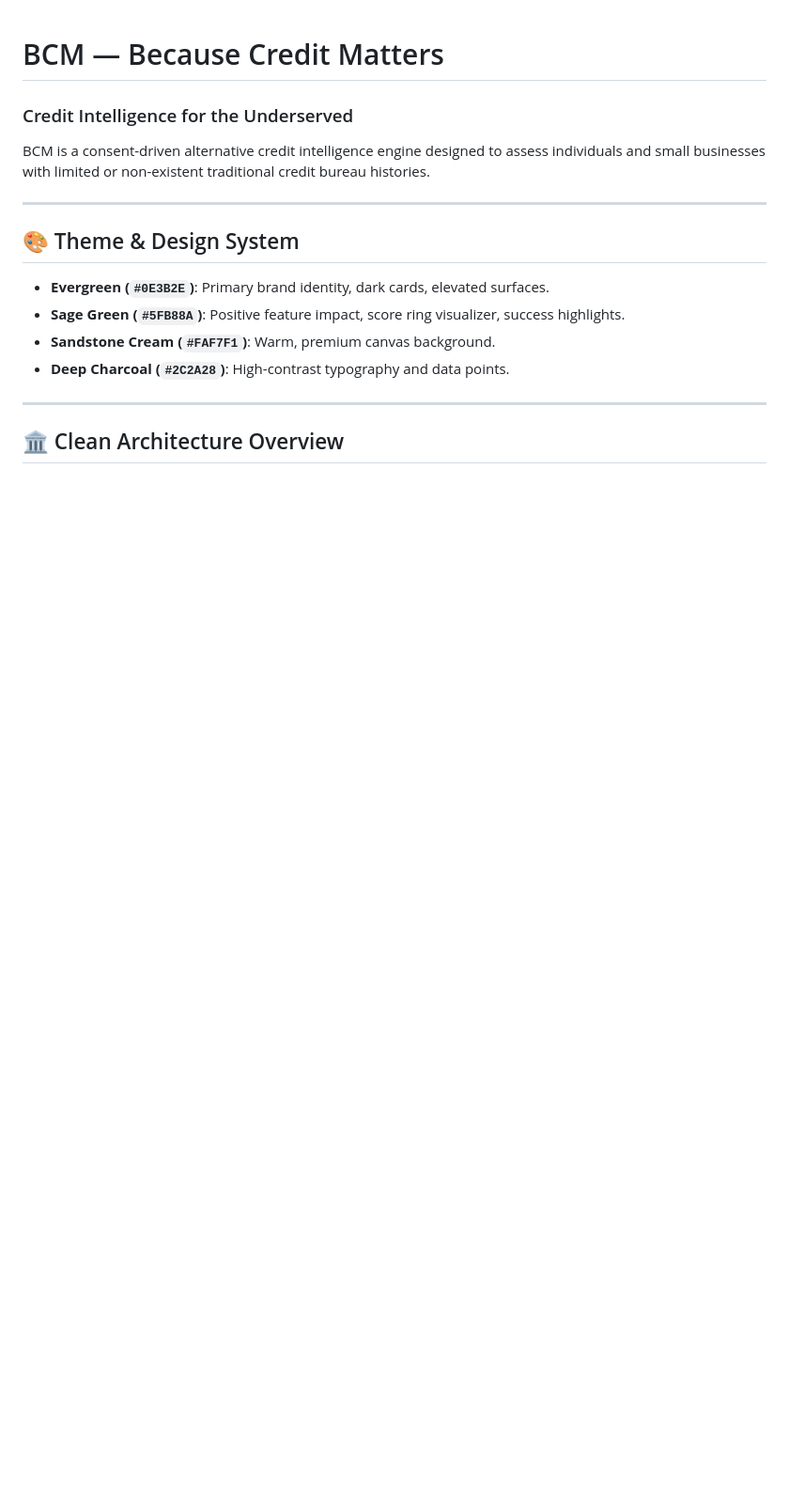
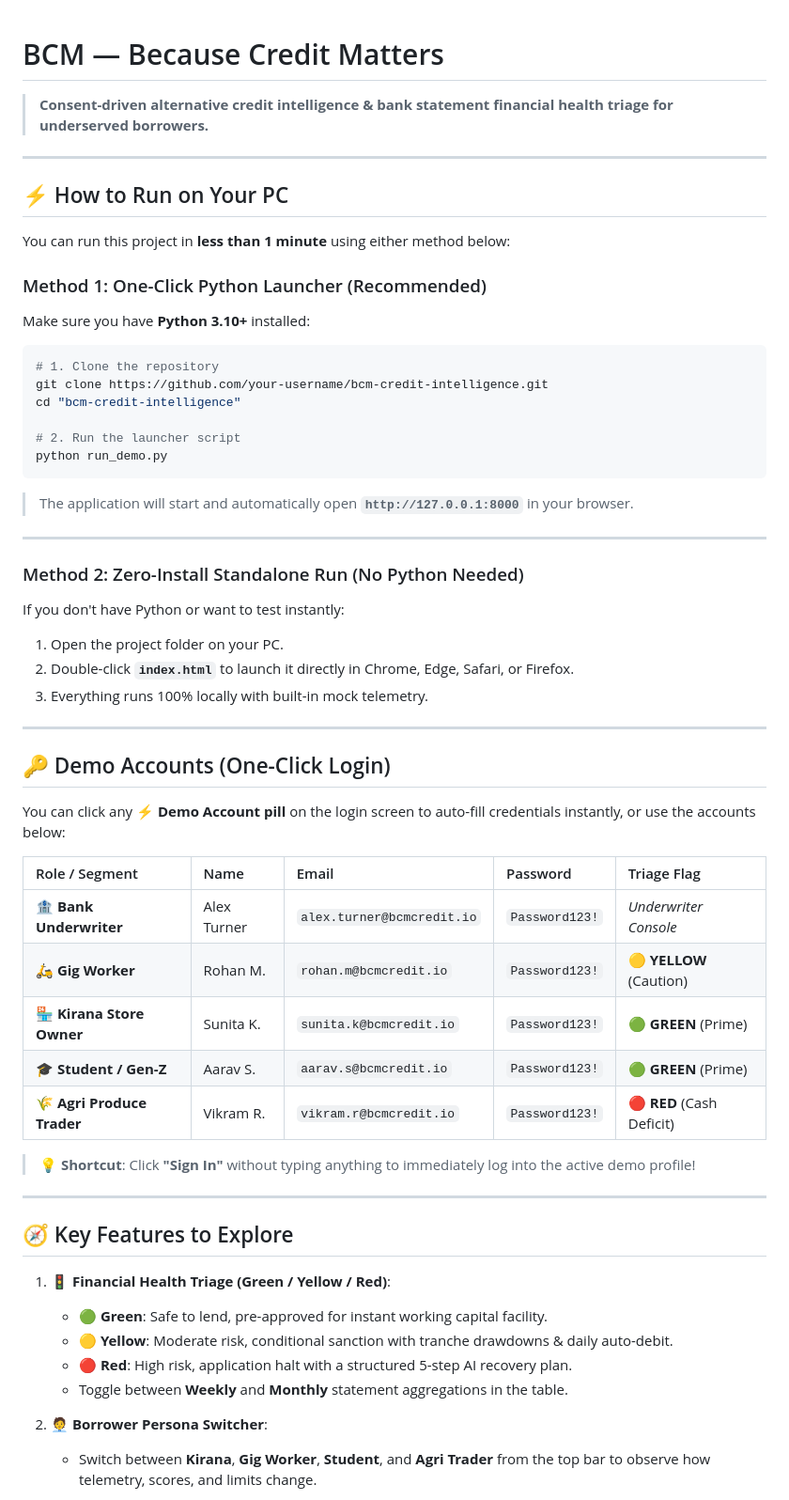
Before and after one commit to TheHangedMan26/BCM-PROTOTYPE-2026-TEAM-VOYAGER, a Markdown page: BCM PROTOTYPE - TEAM VOYAGER/README.md, the part around one of its changes. Shown at 94% size. Drawn GitHub-style; blank space fills up the shorter version.

````diff
--- a/BCM PROTOTYPE - TEAM VOYAGER/README.md
+++ b/BCM PROTOTYPE - TEAM VOYAGER/README.md
@@ -1,16 +1,59 @@
 # BCM — Because Credit Matters
-### Credit Intelligence for the Underserved
-
-BCM is a consent-driven alternative credit intelligence engine designed to assess individuals and small businesses with limited or non-existent traditional credit bureau histories.
+> **Consent-driven alternative credit intelligence & bank statement financial health triage for underserved borrowers.**
 
 ---
 
-## 🎨 Theme & Design System
-- **Evergreen (`#0E3B2E`)**: Primary brand identity, dark cards, elevated surfaces.
-- **Sage Green (`#5FB88A`)**: Positive feature impact, score ring visualizer, success highlights.
-- **Sandstone Cream (`#FAF7F1`)**: Warm, premium canvas background.
-- **Deep Charcoal (`#2C2A28`)**: High-contrast typography and data points.
+## ⚡ How to Run on Your PC
+
+You can run this project in **less than 1 minute** using either method below:
+
+### Method 1: One-Click Python Launcher (Recommended)
+Make sure you have **Python 3.10+** installed:
+
+```bash
+# 1. Clone the repository
+git clone https://github.com/your-username/bcm-credit-intelligence.git
+cd "bcm-credit-intelligence"
+
+# 2. Run the launcher script
+python run_demo.py
+```
+> The application will start and automatically open **`http://127.0.0.1:8000`** in your browser.
 
 ---
 
-## 🏛 Clean Architecture Overview
+### Method 2: Zero-Install Standalone Run (No Python Needed)
+If you don't have Python or want to test instantly:
+1. Open the project folder on your PC.
+2. Double-click **`index.html`** to launch it directly in Chrome, Edge, Safari, or Firefox.
+3. Everything runs 100% locally with built-in mock telemetry.
+
+---
+
+## 🔑 Demo Accounts (One-Click Login)
+
+You can click any **⚡ Demo Account pill** on the login screen to auto-fill credentials instantly, or use the accounts below:
+
+| Role / Segment | Name | Email | Password | Triage Flag |
+| :--- | :--- | :--- | :--- | :--- |
+| 🏦 **Bank Underwriter** | Alex Turner | `alex.turner@bcmcredit.io` | `Password123!` | *Underwriter Console* |
+| 🛵 **Gig Worker** | Rohan M. | `rohan.m@bcmcredit.io` | `Password123!` | 🟡 **YELLOW** (Caution) |
+| 🏪 **Kirana Store Owner** | Sunita K. | `sunita.k@bcmcredit.io` | `Password123!` | 🟢 **GREEN** (Prime) |
+| 🎓 **Student / Gen-Z** | Aarav S. | `aarav.s@bcmcredit.io` | `Password123!` | 🟢 **GREEN** (Prime) |
+| 🌾 **Agri Produce Trader** | Vikram R. | `vikram.r@bcmcredit.io` | `Password123!` | 🔴 **RED** (Cash Deficit) |
+
+> 💡 **Shortcut**: Click **"Sign In"** without typing anything to immediately log into the active demo profile!
+
+---
+
+## 🧭 Key Features to Explore
+
+1. **🚦 Financial Health Triage (Green / Yellow / Red)**:
+   - **🟢 Green**: Safe to lend, pre-approved for instant working capital facility.
+   - **🟡 Yellow**: Moderate risk, conditional sanction with tranche drawdowns & daily auto-debit.
+   - **🔴 Red**: High risk, application halt with a structured 5-step AI recovery plan.
+   - Toggle between **Weekly** and **Monthly** statement aggregations in the table.
+
+2. **🧑‍💼 Borrower Persona Switcher**:
+   - Switch between **Kirana**, **Gig Worker**, **Student**, and **Agri Trader** from the top bar to observe how telemetry, scores, and limits change.
+
````
Also changed, not shown: other parts of BCM PROTOTYPE - TEAM VOYAGER/README.md (+32 -40 lines).
